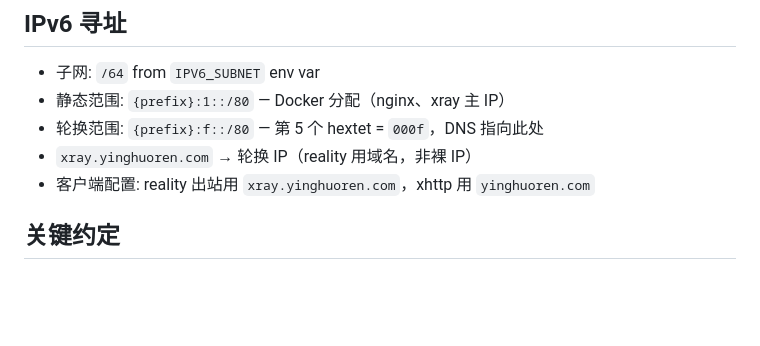
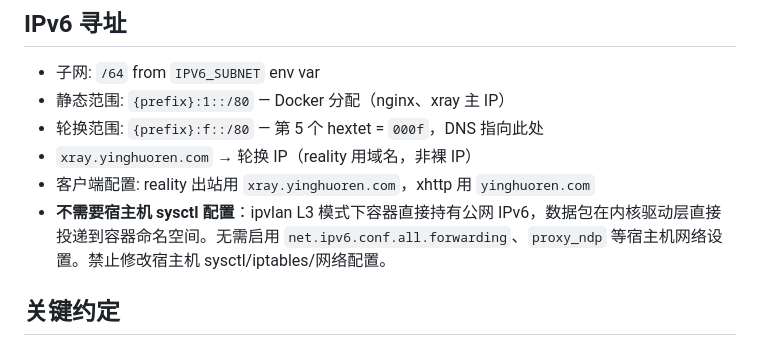
Before and after one commit to ShanWuYinShe/workwork, a Markdown page: CLAUDE.md, the part around the change. GitHub-like rendering; blank space fills up the shorter version.

Commit message:
文档(网络): 明确 ipvlan L3 无需宿主机 sysctl 配置
容器直接持有公网 IPv6，数据包在内核驱动层投递，不走转发链路。
无需启用 forwarding、proxy_ndp 等宿主机网络设置。

Model: GLM-5.1[1m]

```diff
--- a/CLAUDE.md
+++ b/CLAUDE.md
@@ -120,6 +120,7 @@ rateLimitMiddleware → ipBlockMiddleware → requireRole → handler
 - 轮换范围: `{prefix}:f::/80` — 第 5 个 hextet = `000f`，DNS 指向此处
 - `xray.yinghuoren.com` → 轮换 IP（reality 用域名，非裸 IP）
 - 客户端配置: reality 出站用 `xray.yinghuoren.com`，xhttp 用 `yinghuoren.com`
+- **不需要宿主机 sysctl 配置**：ipvlan L3 模式下容器直接持有公网 IPv6，数据包在内核驱动层直接投递到容器命名空间。无需启用 `net.ipv6.conf.all.forwarding`、`proxy_ndp` 等宿主机网络设置。禁止修改宿主机 sysctl/iptables/网络配置。
 
 ## 关键约定
 
```
